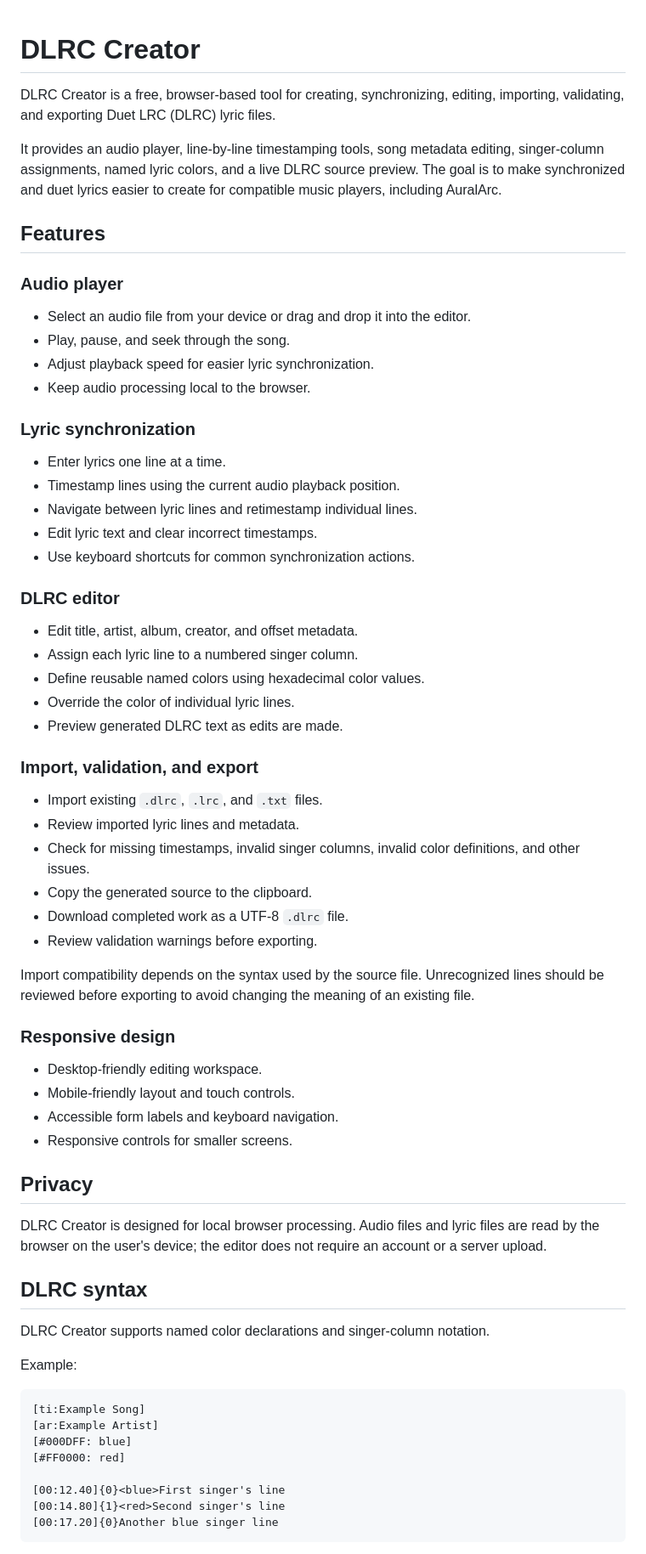
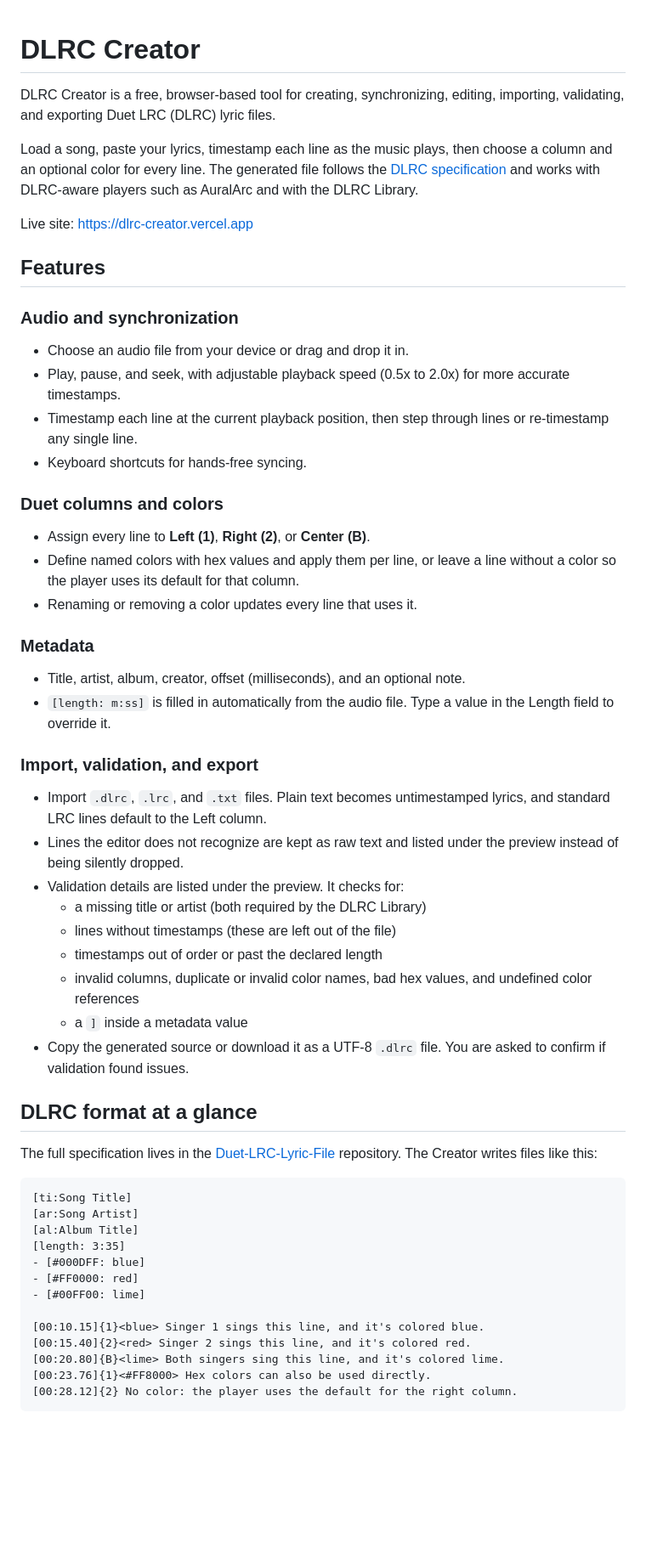
Before and after one commit to KeiranGamingTV/dlrc-creator, a Markdown page: README.md, the part around one of its changes. Shown at 85% size. GitHub-like rendering; blank space fills up the shorter version.

````diff
--- a/README.md
+++ b/README.md
@@ -1,66 +1,60 @@
-
 # DLRC Creator
 
 DLRC Creator is a free, browser-based tool for creating, synchronizing, editing, importing, validating, and exporting Duet LRC (DLRC) lyric files.
 
-It provides an audio player, line-by-line timestamping tools, song metadata editing, singer-column assignments, named lyric colors, and a live DLRC source preview. The goal is to make synchronized and duet lyrics easier to create for compatible music players, including AuralArc.
+Load a song, paste your lyrics, timestamp each line as the music plays, then choose a column and an optional color for every line. The generated file follows the [DLRC specification](https://github.com/KeiranGamingTV/Duet-LRC-Lyric-File) and works with DLRC-aware players such as AuralArc and with the DLRC Library.
+
+Live site: https://dlrc-creator.vercel.app
 
 ## Features
 
-### Audio player
-- Select an audio file from your device or drag and drop it into the editor.
-- Play, pause, and seek through the song.
-- Adjust playback speed for easier lyric synchronization.
-- Keep audio processing local to the browser.
+### Audio and synchronization
 
-### Lyric synchronization
-- Enter lyrics one line at a time.
-- Timestamp lines using the current audio playback position.
-- Navigate between lyric lines and retimestamp individual lines.
-- Edit lyric text and clear incorrect timestamps.
-- Use keyboard shortcuts for common synchronization actions.
+- Choose an audio file from your device or drag and drop it in.
+- Play, pause, and seek, with adjustable playback speed (0.5x to 2.0x) for more accurate timestamps.
+- Timestamp each line at the current playback position, then step through lines or re-timestamp any single line.
+- Keyboard shortcuts for hands-free syncing.
 
-### DLRC editor
-- Edit title, artist, album, creator, and offset metadata.
-- Assign each lyric line to a numbered singer column.
-- Define reusable named colors using hexadecimal color values.
-- Override the color of individual lyric lines.
-- Preview generated DLRC text as edits are made.
+### Duet columns and colors
+
+- Assign every line to **Left (1)**, **Right (2)**, or **Center (B)**.
+- Define named colors with hex values and apply them per line, or leave a line without a color so the player uses its default for that column.
+- Renaming or removing a color updates every line that uses it.
+
+### Metadata
+
+- Title, artist, album, creator, offset (milliseconds), and an optional note.
+- `[length: m:ss]` is filled in automatically from the audio file. Type a value in the Length field to override it.
 
 ### Import, validation, and export
-- Import existing `.dlrc`, `.lrc`, and `.txt` files.
-- Review imported lyric lines and metadata.
-- Check for missing timestamps, invalid singer columns, invalid color definitions, and other issues.
-- Copy the generated source to the clipboard.
-- Download completed work as a UTF-8 `.dlrc` file.
-- Review validation warnings before exporting.
 
-Import compatibility depends on the syntax used by the source file. Unrecognized lines should be reviewed before exporting to avoid changing the meaning of an existing file.
+- Import `.dlrc`, `.lrc`, and `.txt` files. Plain text becomes untimestamped lyrics, and standard LRC lines default to the Left column.
+- Lines the editor does not recognize are kept as raw text and listed under the preview instead of being silently dropped.
+- Validation details are listed under the preview. It checks for:
+  - a missing title or artist (both required by the DLRC Library)
+  - lines without timestamps (these are left out of the file)
+  - timestamps out of order or past the declared length
+  - invalid columns, duplicate or invalid color names, bad hex values, and undefined color references
+  - a `]` inside a metadata value
+- Copy the generated source or download it as a UTF-8 `.dlrc` file. You are asked to confirm if validation found issues.
 
-### Responsive design
-- Desktop-friendly editing workspace.
-- Mobile-friendly layout and touch controls.
-- Accessible form labels and keyboard navigation.
-- Responsive controls for smaller screens.
+## DLRC format at a glance
 
-## Privacy
+The full specification lives in the [Duet-LRC-Lyric-File](https://github.com/KeiranGamingTV/Duet-LRC-Lyric-File) repository. The Creator writes files like this:
 
-DLRC Creator is designed for local browser processing. Audio files and lyric files are read by the browser on the user's device; the editor does not require an account or a server upload.
+```
+[ti:Song Title]
+[ar:Song Artist]
+[al:Album Title]
+[length: 3:35]
+- [#000DFF: blue]
+- [#FF0000: red]
+- [#00FF00: lime]
 
-## DLRC syntax
-
-DLRC Creator supports named color declarations and singer-column notation.
-
-Example:
-
-```text
-[ti:Example Song]
-[ar:Example Artist]
-[#000DFF: blue]
-[#FF0000: red]
-
-[00:12.40]{0}<blue>First singer's line
-[00:14.80]{1}<red>Second singer's line
-[00:17.20]{0}Another blue singer line
+[00:10.15]{1}<blue> Singer 1 sings this line, and it's colored blue.
+[00:15.40]{2}<red> Singer 2 sings this line, and it's colored red.
+[00:20.80]{B}<lime> Both singers sing this line, and it's colored lime.
+[00:23.76]{1}<#FF8000> Hex colors can also be used directly.
+[00:28.12]{2} No color: the player uses the default for the right column.
 ```
 
````
Also changed, not shown: other parts of README.md (+47 -15 lines).
